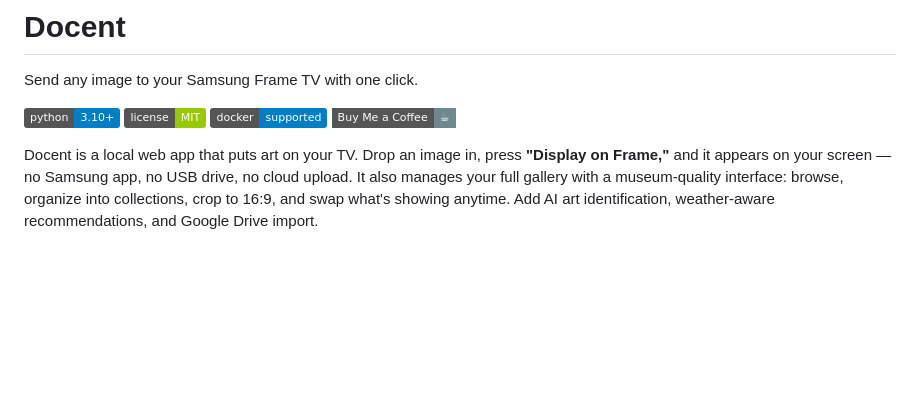
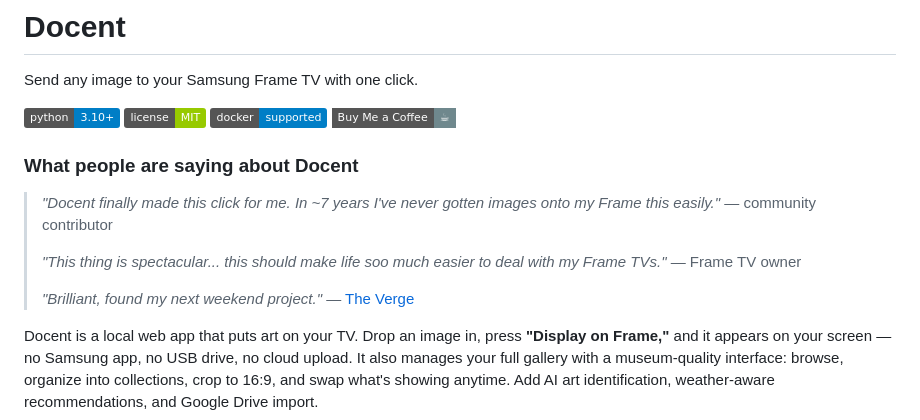
Before and after one commit to danmunz/docent, a Markdown page: README.md, the part around the change. Rendered like a GitHub page; badges without logos; blank space fills up the shorter version.

Commit message:
docs: add quotes section to README (#54)
Three curated quotes near the top: community contributor, Frame TV owner,
and The Verge reader. Closes #54 (README portion).

```diff
--- a/README.md
+++ b/README.md
@@ -6,6 +6,14 @@ Send any image to your Samsung Frame TV with one click.
 ![License: MIT](https://img.shields.io/badge/license-MIT-green)
 ![Docker](https://img.shields.io/badge/docker-supported-blue?logo=docker)
 [![Buy Me A Coffee](https://img.shields.io/badge/Buy%20Me%20a%20Coffee-☕-6f888d?style=flat-square)](https://buymeacoffee.com/danmunz)
+
+### What people are saying about Docent
+
+> _"Docent finally made this click for me. In ~7 years I've never gotten images onto my Frame this easily."_ — community contributor
+>
+> _"This thing is spectacular... this should make life soo much easier to deal with my Frame TVs."_ — Frame TV owner
+>
+> _"Brilliant, found my next weekend project."_ — [The Verge](https://www.theverge.com/tech/940510/docent-is-a-free-open-source-art-gallery-manager-for-your-frame-tv)
 
 Docent is a local web app that puts art on your TV. Drop an image in, press **"Display on Frame,"** and it appears on your screen — no Samsung app, no USB drive, no cloud upload. It also manages your full gallery with a museum-quality interface: browse, organize into collections, crop to 16:9, and swap what's showing anytime. Add AI art identification, weather-aware recommendations, and Google Drive import.
 
```
